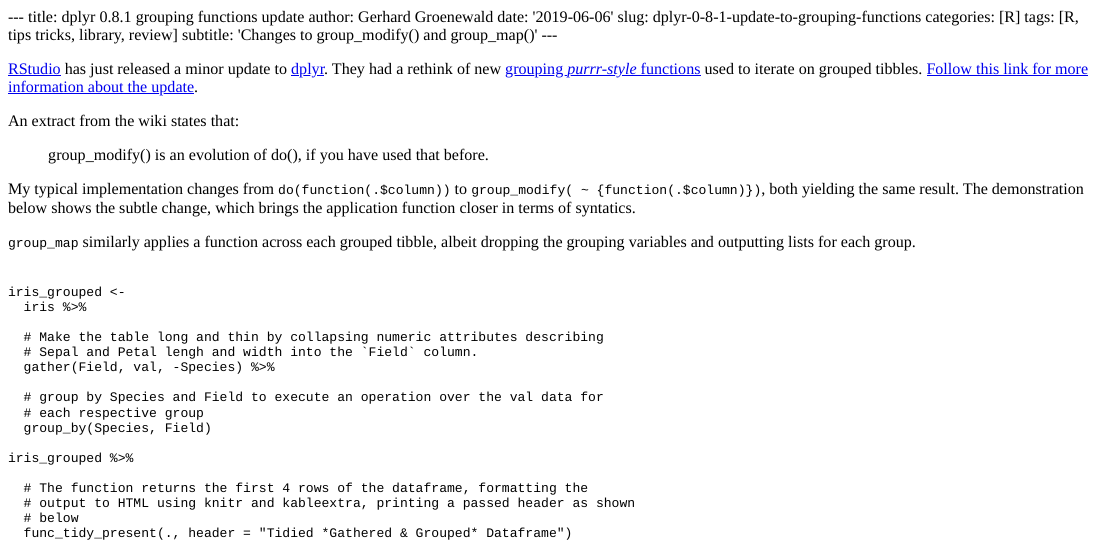
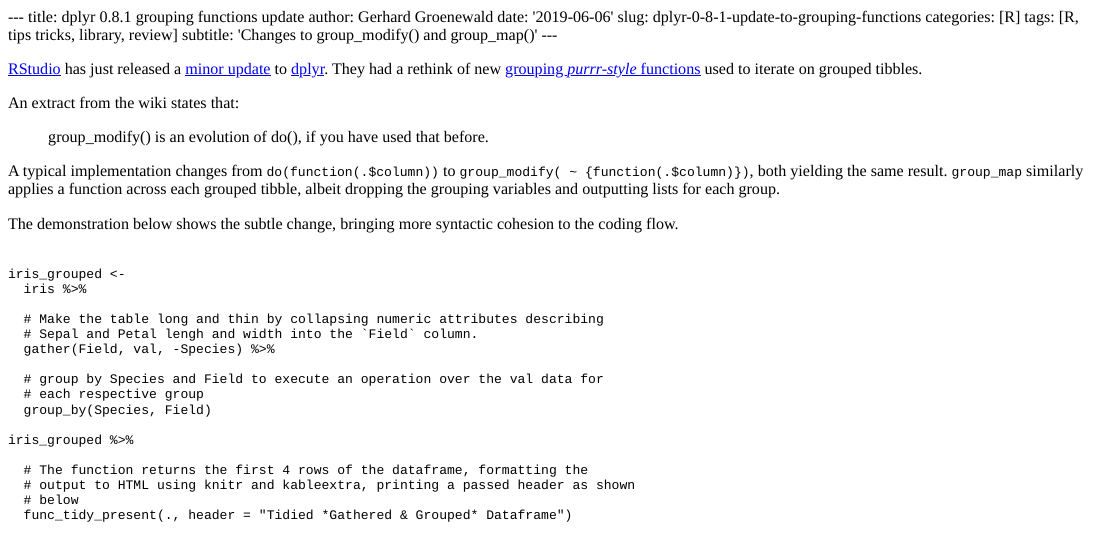
Before and after one commit to anjurad/blog, an R Markdown document (content/post/2019-06-06-dplyr-0-8-1-grouping-functions-update.en.Rmd): the page in a window 1100 px wide, from its top. The pictures show the output file content/post/2019-06-06-dplyr-0-8-1-grouping-functions-update.en.html that the author committed with the source, opened offline; library style sheets and scripts come from the installed R packages.

Commit message:
Changes to sentence structure and spelling - reordering sentences for a better flow in dplyr update post

````diff
--- a/content/post/2019-06-06-dplyr-0-8-1-grouping-functions-update.en.Rmd
+++ b/content/post/2019-06-06-dplyr-0-8-1-grouping-functions-update.en.Rmd
@@ -8,16 +8,15 @@
 subtitle: 'Changes to group_modify() and group_map()'
 ---
 
-[RStudio](https://www.rstudio.com) has just released a minor update to [dplyr](https://dplyr.tidyverse.org).  They had a rethink of new [grouping *purrr-style* functions](https://dplyr.tidyverse.org/reference/group_map.html) used to iterate on grouped tibbles.  [Follow this link for more information about the update](https://www.tidyverse.org/articles/2019/05/dplyr-0-8-1/).
+[RStudio](https://www.rstudio.com) has just released a [minor update](https://www.tidyverse.org/articles/2019/05/dplyr-0-8-1/) to [dplyr](https://dplyr.tidyverse.org).  They had a rethink of new [grouping *purrr-style* functions](https://dplyr.tidyverse.org/reference/group_map.html) used to iterate on grouped tibbles.
 
 An extract from the wiki states that:
 
 > group_modify() is an evolution of do(), if you have used that before.
 
-My typical implementation changes from `do(function(.$column))` to `group_modify( ~ {function(.$column)})`, both yielding the same result.  The demonstration below shows the subtle change, which brings the application function closer in terms of syntatics.
+A typical implementation changes from `do(function(.$column))` to `group_modify( ~ {function(.$column)})`, both yielding the same result.  `group_map` similarly applies a function across each grouped tibble, albeit dropping the grouping variables and outputting lists for each group.
 
-
-`group_map` similarly applies a function across each grouped tibble, albeit dropping the grouping variables and outputting lists for each group.<br><br>
+The demonstration below shows the subtle change, bringing more syntactic cohesion to the coding flow.<br><br>
 
 
 ```{r message=FALSE, warning=FALSE, include=FALSE}
````
Also changed, not shown: content/post/2019-06-06-dplyr-0-8-1-grouping-functions-update.en.html, 4 other files.
